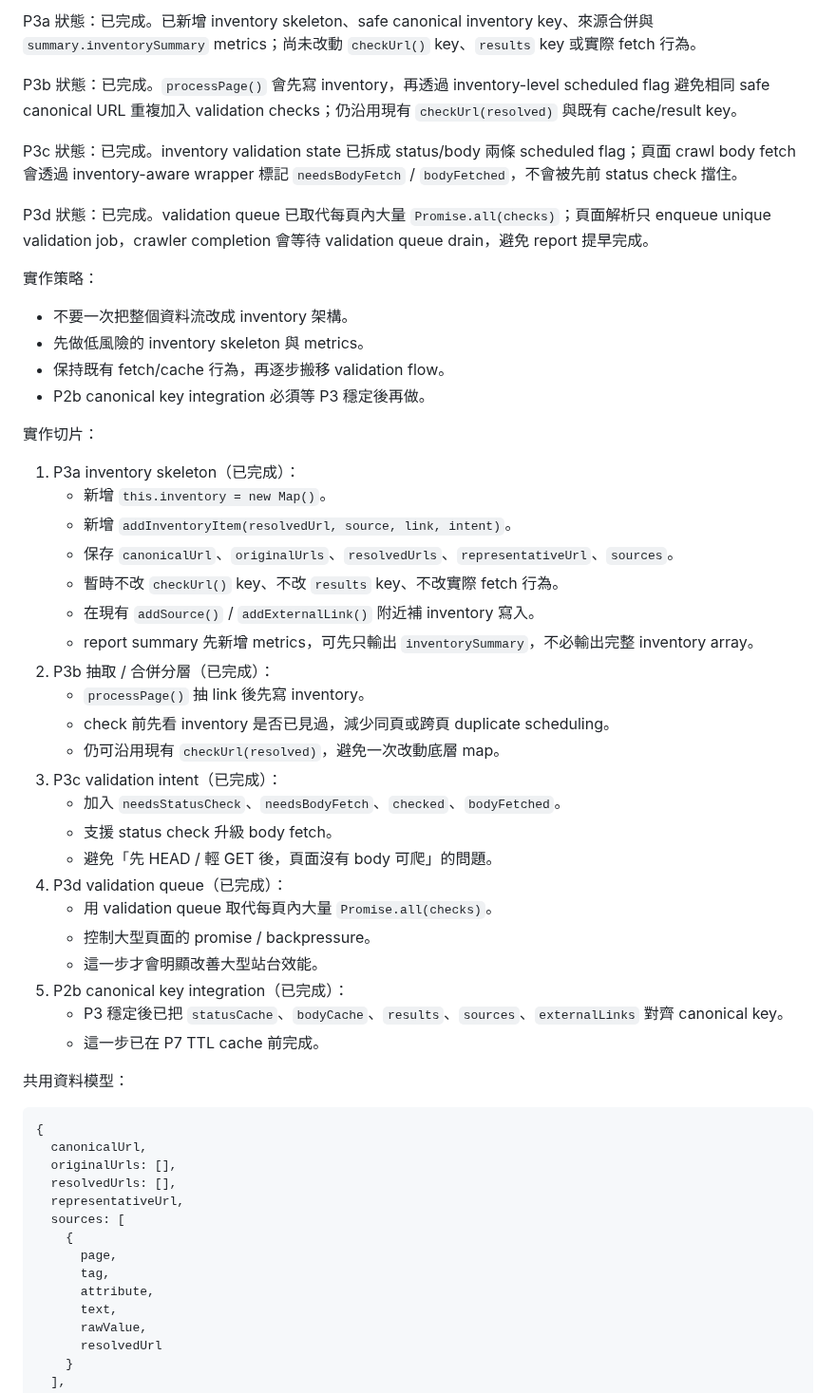
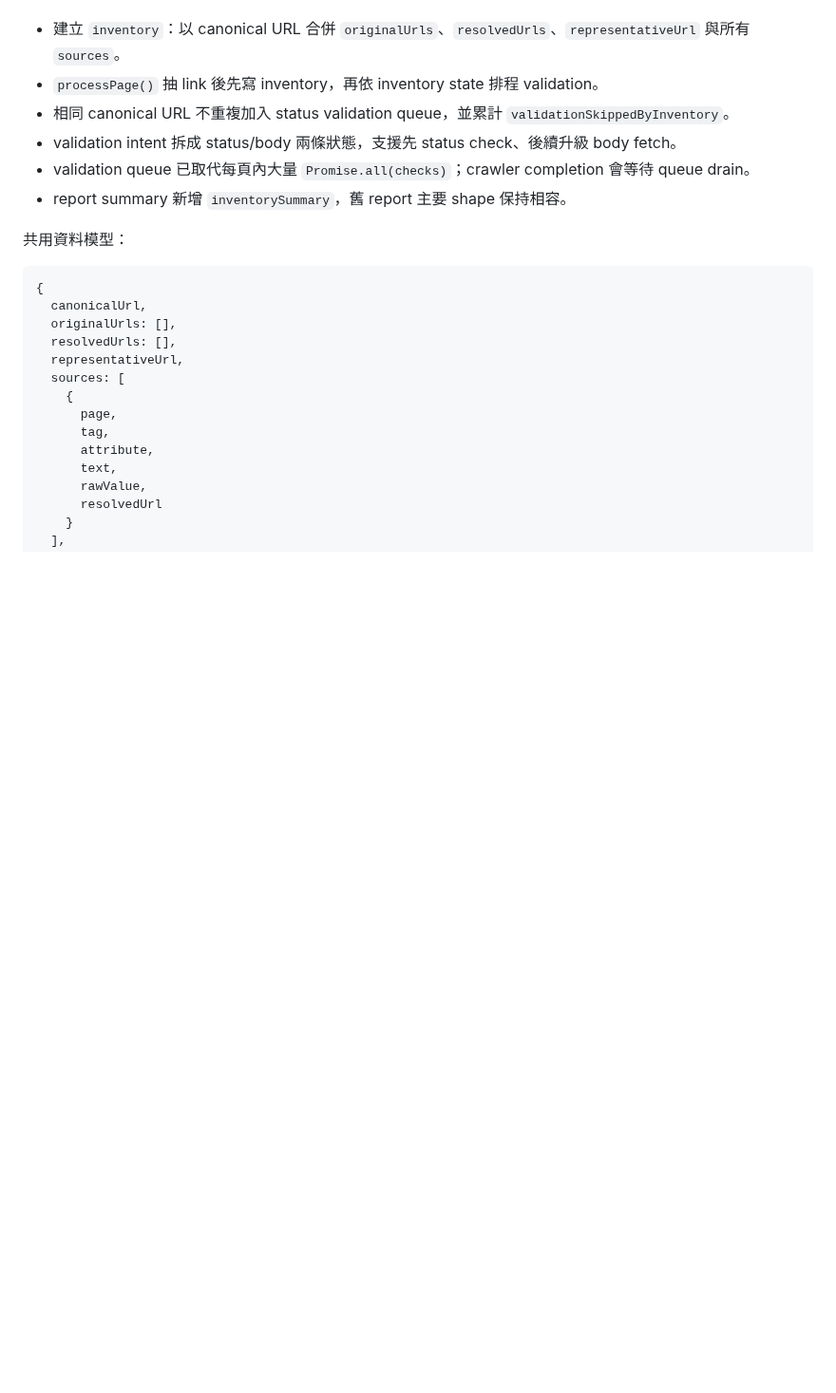
Before and after one commit to kevinkan75/link_checker, a Markdown page: ROADMAP.md, the part around one of its changes. Shown at 95% size. Drawn GitHub-style; blank space fills up the shorter version.

```diff
--- a/ROADMAP.md
+++ b/ROADMAP.md
@@ -142,43 +118,10 @@ P3 是 P2/P3 中主要的性能最佳化工作：先合併 unique canonical URL
 
-P3a 狀態：已完成。已新增 inventory skeleton、safe canonical inventory key、來源合併與 `summary.inventorySummary` metrics；尚未改動 `checkUrl()` key、`results` key 或實際 fetch 行為。
-
-P3b 狀態：已完成。`processPage()` 會先寫 inventory，再透過 inventory-level scheduled flag 避免相同 safe canonical URL 重複加入 validation checks；仍沿用現有 `checkUrl(resolved)` 與既有 cache/result key。
-
-P3c 狀態：已完成。inventory validation state 已拆成 status/body 兩條 scheduled flag；頁面 crawl body fetch 會透過 inventory-aware wrapper 標記 `needsBodyFetch` / `bodyFetched`，不會被先前 status check 擋住。
-
-P3d 狀態：已完成。validation queue 已取代每頁內大量 `Promise.all(checks)`；頁面解析只 enqueue unique validation job，crawler completion 會等待 validation queue drain，避免 report 提早完成。
-
-實作策略：
-
-- 不要一次把整個資料流改成 inventory 架構。
-- 先做低風險的 inventory skeleton 與 metrics。
-- 保持既有 fetch/cache 行為，再逐步搬移 validation flow。
-- P2b canonical key integration 必須等 P3 穩定後再做。
-
-實作切片：
-
-1. P3a inventory skeleton（已完成）：
-   - 新增 `this.inventory = new Map()`。
-   - 新增 `addInventoryItem(resolvedUrl, source, link, intent)`。
-   - 保存 `canonicalUrl`、`originalUrls`、`resolvedUrls`、`representativeUrl`、`sources`。
-   - 暫時不改 `checkUrl()` key、不改 `results` key、不改實際 fetch 行為。
-   - 在現有 `addSource()` / `addExternalLink()` 附近補 inventory 寫入。
-   - report summary 先新增 metrics，可先只輸出 `inventorySummary`，不必輸出完整 inventory array。
-2. P3b 抽取 / 合併分層（已完成）：
-   - `processPage()` 抽 link 後先寫 inventory。
-   - check 前先看 inventory 是否已見過，減少同頁或跨頁 duplicate scheduling。
-   - 仍可沿用現有 `checkUrl(resolved)`，避免一次改動底層 map。
-3. P3c validation intent（已完成）：
-   - 加入 `needsStatusCheck`、`needsBodyFetch`、`checked`、`bodyFetched`。
-   - 支援 status check 升級 body fetch。
-   - 避免「先 HEAD / 輕 GET 後，頁面沒有 body 可爬」的問題。
-4. P3d validation queue（已完成）：
-   - 用 validation queue 取代每頁內大量 `Promise.all(checks)`。
-   - 控制大型頁面的 promise / backpressure。
-   - 這一步才會明顯改善大型站台效能。
-5. P2b canonical key integration（已完成）：
-   - P3 穩定後已把 `statusCache`、`bodyCache`、`results`、`sources`、`externalLinks` 對齊 canonical key。
-   - 這一步已在 P7 TTL cache 前完成。
+- 建立 `inventory`：以 canonical URL 合併 `originalUrls`、`resolvedUrls`、`representativeUrl` 與所有 `sources`。
+- `processPage()` 抽 link 後先寫 inventory，再依 inventory state 排程 validation。
+- 相同 canonical URL 不重複加入 status validation queue，並累計 `validationSkippedByInventory`。
+- validation intent 拆成 status/body 兩條狀態，支援先 status check、後續升級 body fetch。
+- validation queue 已取代每頁內大量 `Promise.all(checks)`；crawler completion 會等待 queue drain。
+- report summary 新增 `inventorySummary`，舊 report 主要 shape 保持相容。
 
 共用資料模型：
 
```
Also changed, not shown: other parts of ROADMAP.md (+47 -88 lines).
